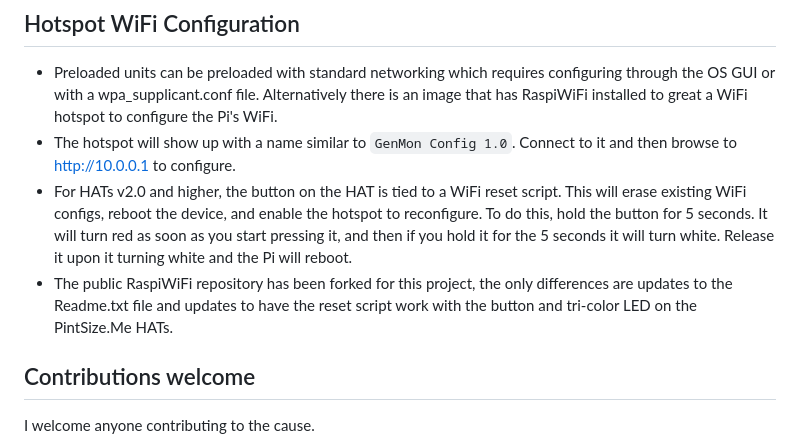
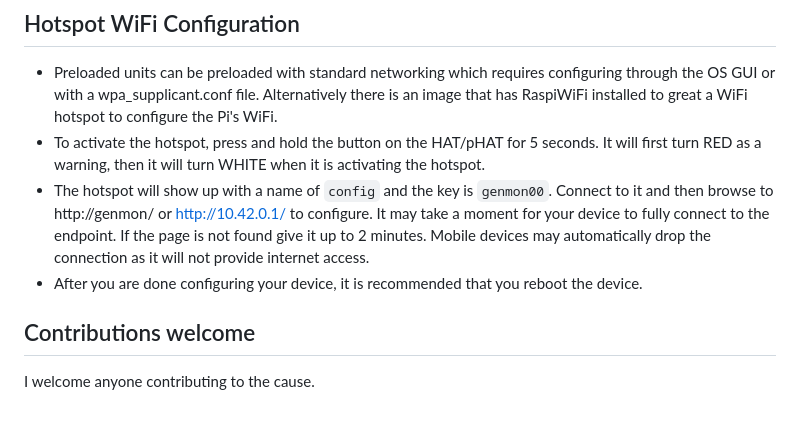
Before and after one commit to skipfire/genmon-addon, a Markdown page: README.md, the part around the change. GitHub-like rendering; blank space fills up the shorter version.

```diff
--- a/README.md
+++ b/README.md
@@ -39,9 +39,9 @@ Log into Ubuntu and execute `Setup-Ubuntu.sh` to install GenMon. After you run t
 
 ## Hotspot WiFi Configuration
 * Preloaded units can be preloaded with standard networking which requires configuring through the OS GUI or with a wpa_supplicant.conf file. Alternatively there is an image that has RaspiWiFi installed to great a WiFi hotspot to configure the Pi's WiFi.
-* The hotspot will show up with a name similar to `GenMon Config 1.0`.  Connect to it and then browse to http://10.0.0.1 to configure.
-* For HATs v2.0 and higher, the button on the HAT is tied to a WiFi reset script. This will erase existing WiFi configs, reboot the device, and enable the hotspot to reconfigure.  To do this, hold the button for 5 seconds.  It will turn red as soon as you start pressing it, and then if you hold it for the 5 seconds it will turn white.  Release it upon it turning white and the Pi will reboot.
-* The public RaspiWiFi repository has been forked for this project, the only differences are updates to the Readme.txt file and updates to have the reset script work with the button and tri-color LED on the PintSize.Me HATs.
+* To activate the hotspot, press and hold the button on the HAT/pHAT for 5 seconds.  It will first turn RED as a warning, then it will turn WHITE when it is activating the hotspot.
+* The hotspot will show up with a name of `config` and the key is `genmon00`.  Connect to it and then browse to http://genmon/ or http://10.42.0.1/ to configure.  It may take a moment for your device to fully connect to the endpoint. If the page is not found give it up to 2 minutes. Mobile devices may automatically drop the connection as it will not provide internet access.
+* After you are done configuring your device, it is recommended that you reboot the device.
 
 ## Contributions welcome
 I welcome anyone contributing to the cause.
```
